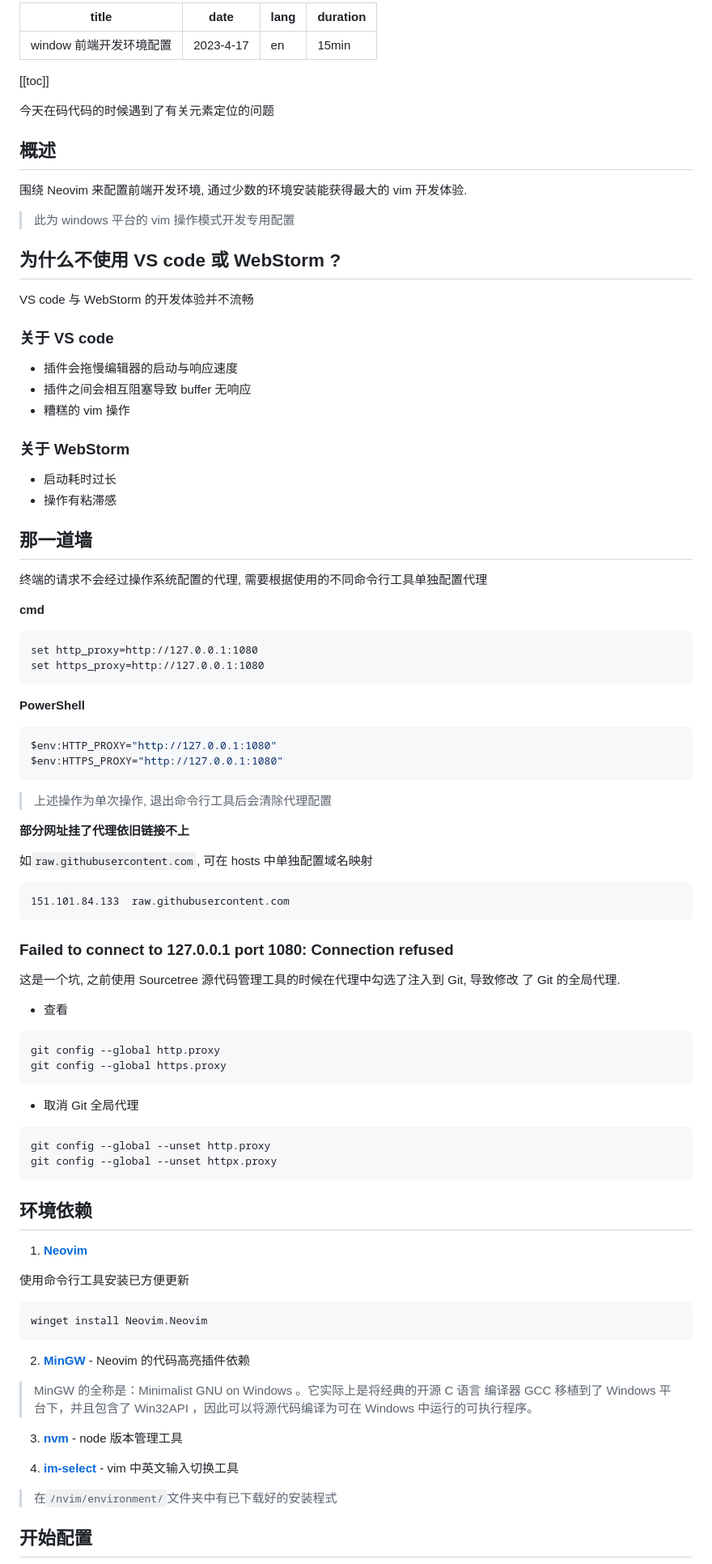
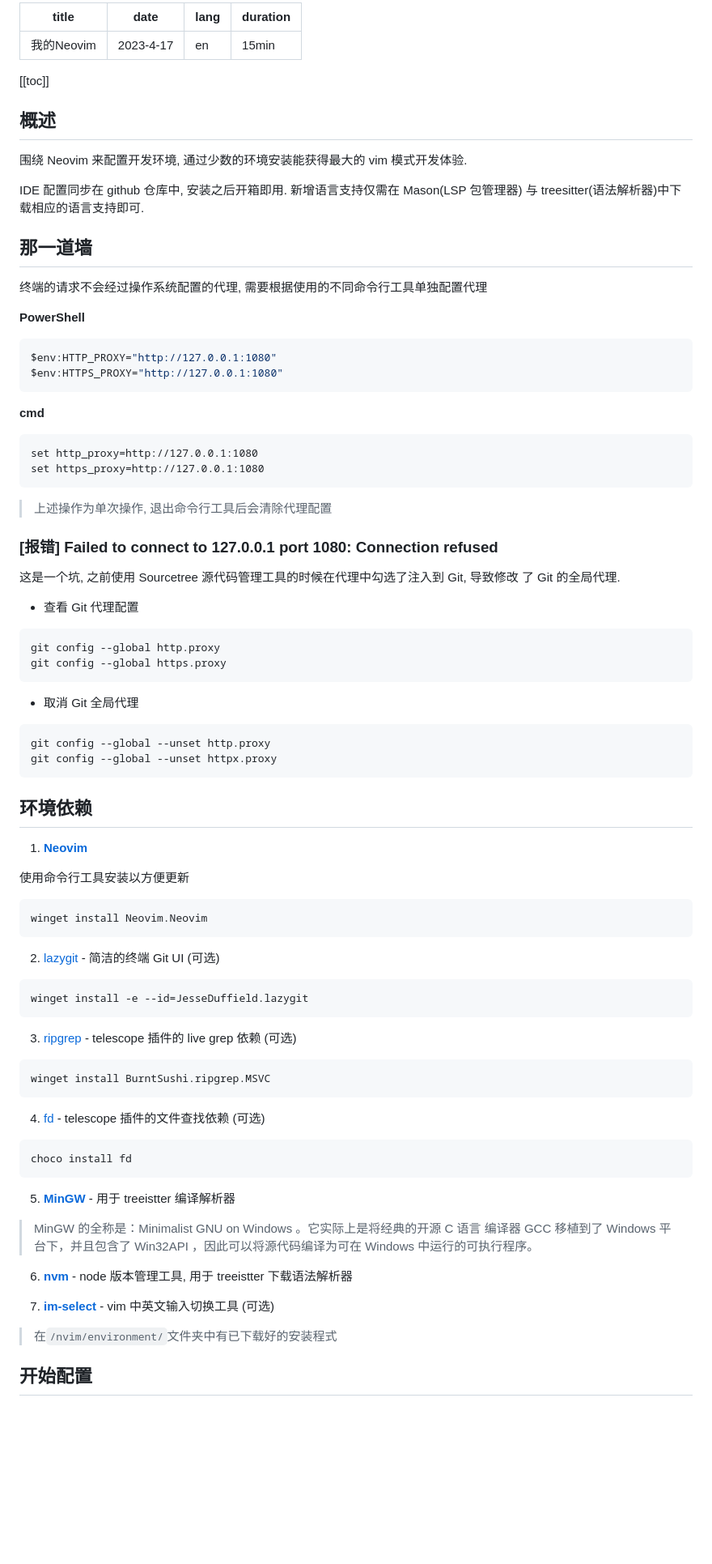
Before and after one commit to l0vsAkI/l0vsAkI.github.io, a Markdown page: pages/posts/why-neovim.md, the part around one of its changes. Shown at 81% size. GitHub-like rendering; blank space fills up the shorter version.

Commit message:
fix: 修改开发环境配置

````diff
--- a/pages/posts/develop-environment.md
+++ b/pages/posts/why-neovim.md
@@ -1,5 +1,5 @@
 ---
-title: window 前端开发环境配置
+title: 我的Neovim
 date: 2023-4-17
 lang: en
 duration: 15min
@@ -7,32 +7,23 @@ duration: 15min
 
 [[toc]]
 
-今天在码代码的时候遇到了有关元素定位的问题
-
 ## 概述
 
-围绕 Neovim 来配置前端开发环境, 通过少数的环境安装能获得最大的 vim 开发体验.
+围绕 Neovim 来配置开发环境, 通过少数的环境安装能获得最大的 vim 模式开发体验.
 
-> 此为 windows 平台的 vim 操作模式开发专用配置
-
-## 为什么不使用 VS code 或 WebStorm ?
-
-VS code 与 WebStorm 的开发体验并不流畅
-
-### 关于 VS code
-
-- 插件会拖慢编辑器的启动与响应速度
-- 插件之间会相互阻塞导致 buffer 无响应
-- 糟糕的 vim 操作
-
-### 关于 WebStorm
-
-- 启动耗时过长
-- 操作有粘滞感
+IDE 配置同步在 github 仓库中, 安装之后开箱即用. 新增语言支持仅需在 Mason(LSP 包管理器)
+与 treesitter(语法解析器)中下载相应的语言支持即可.
 
 ## 那一道墙
 
 终端的请求不会经过操作系统配置的代理, 需要根据使用的不同命令行工具单独配置代理
+
+**PowerShell**
+
+```PowerShell
+$env:HTTP_PROXY="http://127.0.0.1:1080"
+$env:HTTPS_PROXY="http://127.0.0.1:1080"
+```
 
 **cmd**
 
@@ -41,29 +32,14 @@ set http_proxy=http://127.0.0.1:1080
 set https_proxy=http://127.0.0.1:1080
 ```
 
-**PowerShell**
-
-```PowerShell
-$env:HTTP_PROXY="http://127.0.0.1:1080"
-$env:HTTPS_PROXY="http://127.0.0.1:1080"
-```
-
 > 上述操作为单次操作, 退出命令行工具后会清除代理配置
 
-**部分网址挂了代理依旧链接不上**
-
-如`raw.githubusercontent.com`, 可在 hosts 中单独配置域名映射
-
-```hosts
-151.101.84.133  raw.githubusercontent.com
-```
-
-### Failed to connect to 127.0.0.1 port 1080: Connection refused
+### [报错] Failed to connect to 127.0.0.1 port 1080: Connection refused
 
 这是一个坑, 之前使用 Sourcetree 源代码管理工具的时候在代理中勾选了注入到 Git, 导致修改
 了 Git 的全局代理.
 
-- 查看
+- 查看 Git 代理配置
 
 ```cmd
 git config --global http.proxy
@@ -81,19 +57,37 @@ git config --global --unset httpx.proxy
 
 1. [**Neovim**](https://neovim.io/)
 
-使用命令行工具安装已方便更新
+使用命令行工具安装以方便更新
 
 ```PowerShell
 winget install Neovim.Neovim
 ```
 
-2. [**MinGW**](https://www.mingw-w64.org/) - Neovim 的代码高亮插件依赖
+2. [lazygit](https://github.com/jesseduffield/lazygit) - 简洁的终端 Git UI (可选)
+
+```PowerShell
+winget install -e --id=JesseDuffield.lazygit
+```
+
+3. [ripgrep](https://github.com/BurntSushi/ripgrep) - telescope 插件的 live grep 依赖 (可选)
+
+```PowerShell
+winget install BurntSushi.ripgrep.MSVC
+```
+
+4. [fd](https://github.com/sharkdp/fd) - telescope 插件的文件查找依赖 (可选)
+
+```PowerShell
+choco install fd
+```
+
+5. [**MinGW**](https://www.mingw-w64.org/) - 用于 treeistter 编译解析器
 
 > MinGW 的全称是：Minimalist GNU on Windows 。它实际上是将经典的开源 C 语言 编译器 GCC 移植到了 Windows 平台下，并且包含了 Win32API ，因此可以将源代码编译为可在 Windows 中运行的可执行程序。
 
-3. [**nvm**](https://github.com/coreybutler/nvm-windows) - node 版本管理工具
+6. [**nvm**](https://github.com/coreybutler/nvm-windows) - node 版本管理工具, 用于 treeistter 下载语法解析器
 
-4. [**im-select**](https://github.com/daipeihust/im-select) - vim 中英文输入切换工具
+7. [**im-select**](https://github.com/daipeihust/im-select) - vim 中英文输入切换工具 (可选)
 
 > 在`/nvim/environment/`文件夹中有已下载好的安装程式
 
````
Also changed, not shown: other parts of pages/posts/why-neovim.md (+23 -1 lines).
